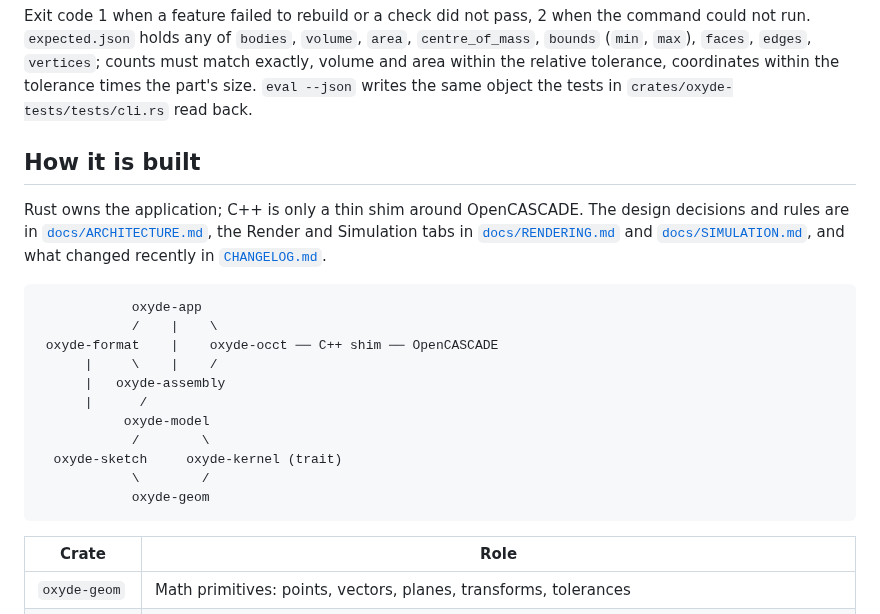
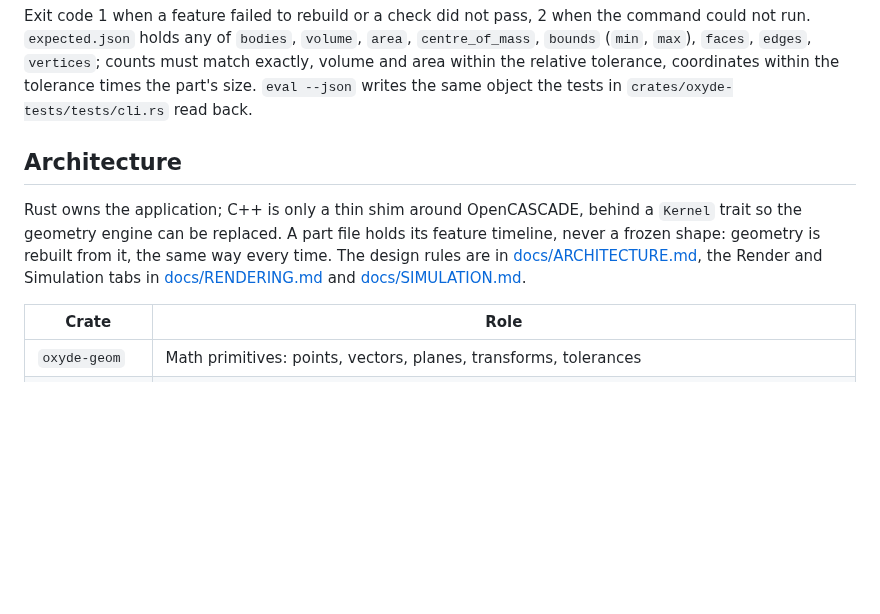
Before and after one commit to TheApache142857/Oxyde, a Markdown page: README.md, the part around one of its changes. Rendered like a GitHub page; blank space fills up the shorter version.

````diff
--- a/README.md
+++ b/README.md
@@ -115,26 +145,13 @@ run. `expected.json` holds any of `bodies`, `volume`, `area`, `centre_of_mass`,
 relative tolerance, coordinates within the tolerance times the part's size. `eval --json` writes
 the same object the tests in `crates/oxyde-tests/tests/cli.rs` read back.
 
-## How it is built
+## Architecture
 
-Rust owns the application; C++ is only a thin shim around OpenCASCADE. The design decisions and
-rules are in [`docs/ARCHITECTURE.md`](docs/ARCHITECTURE.md), the Render and Simulation tabs in
-[`docs/RENDERING.md`](docs/RENDERING.md) and [`docs/SIMULATION.md`](docs/SIMULATION.md), and what
-changed recently in [`CHANGELOG.md`](CHANGELOG.md).
-
-```
-            oxyde-app
-            /    |    \
- oxyde-format    |    oxyde-occt ── C++ shim ── OpenCASCADE
-      |     \    |    /
-      |   oxyde-assembly
-      |      /
-           oxyde-model
-            /        \
-  oxyde-sketch     oxyde-kernel (trait)
-            \        /
-            oxyde-geom
-```
+Rust owns the application; C++ is only a thin shim around OpenCASCADE, behind a `Kernel` trait so
+the geometry engine can be replaced. A part file holds its feature timeline, never a frozen
+shape: geometry is rebuilt from it, the same way every time. The design rules are in
+[docs/ARCHITECTURE.md](docs/ARCHITECTURE.md), the Render and Simulation tabs in
+[docs/RENDERING.md](docs/RENDERING.md) and [docs/SIMULATION.md](docs/SIMULATION.md).
 
 | Crate | Role |
 |---|---|
````
Also changed, not shown: other parts of README.md (+124 -86 lines), docs/images/assembly-car.png (added), docs/images/assembly-case.png (added), docs/images/materials.png (added), docs/images/oxyde.png (deleted).
